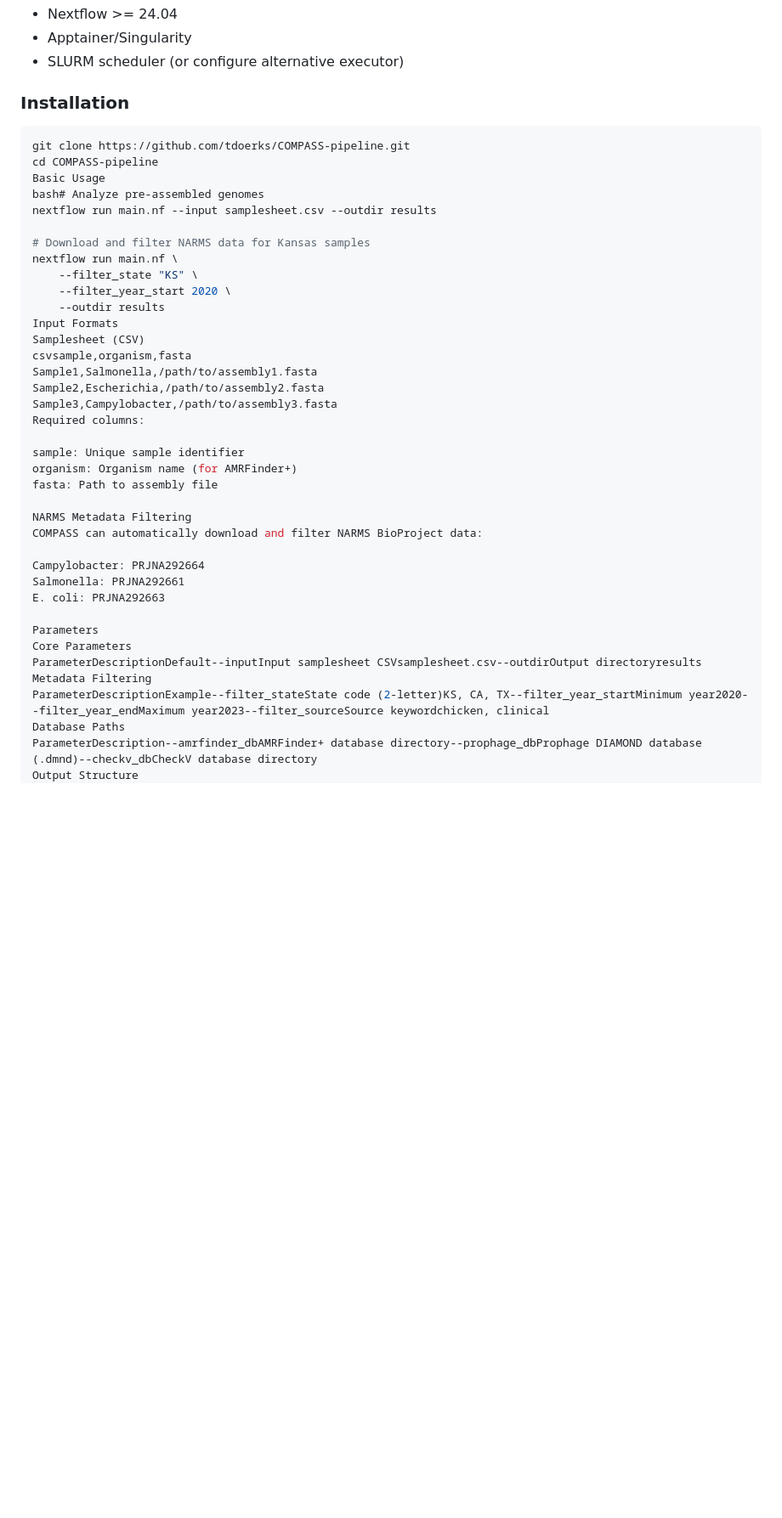
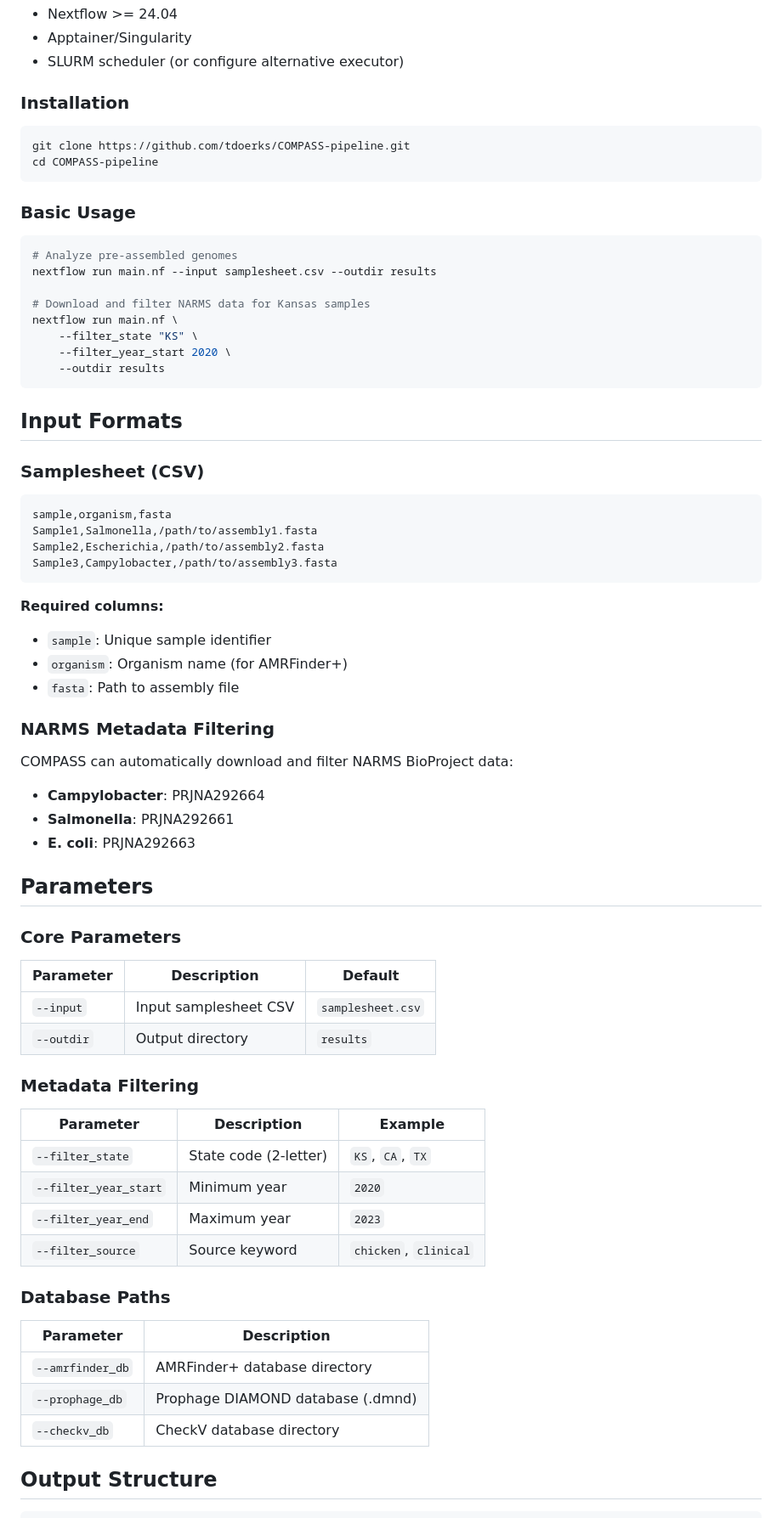
Before and after one commit to tdoerks/COMPASS-pipeline, a Markdown page: README.md, the part around one of its changes. Shown at 85% size. Drawn GitHub-style; blank space fills up the shorter version.

````diff
--- a/README.md
+++ b/README.md
@@ -31,11 +31,16 @@ COMPASS automates the analysis of bacterial genomes, providing:
 - SLURM scheduler (or configure alternative executor)
 
 ### Installation
+
 ```bash
 git clone https://github.com/tdoerks/COMPASS-pipeline.git
 cd COMPASS-pipeline
-Basic Usage
-bash# Analyze pre-assembled genomes
+```
+
+### Basic Usage
+
+```bash
+# Analyze pre-assembled genomes
 nextflow run main.nf --input samplesheet.csv --outdir results
 
 # Download and filter NARMS data for Kansas samples
@@ -43,33 +48,60 @@ nextflow run main.nf \
     --filter_state "KS" \
     --filter_year_start 2020 \
     --outdir results
-Input Formats
-Samplesheet (CSV)
-csvsample,organism,fasta
+```
+
+## Input Formats
+
+### Samplesheet (CSV)
+
+```csv
+sample,organism,fasta
 Sample1,Salmonella,/path/to/assembly1.fasta
 Sample2,Escherichia,/path/to/assembly2.fasta
 Sample3,Campylobacter,/path/to/assembly3.fasta
-Required columns:
+```
 
-sample: Unique sample identifier
-organism: Organism name (for AMRFinder+)
-fasta: Path to assembly file
+**Required columns:**
+- `sample`: Unique sample identifier
+- `organism`: Organism name (for AMRFinder+)
+- `fasta`: Path to assembly file
 
-NARMS Metadata Filtering
+### NARMS Metadata Filtering
+
 COMPASS can automatically download and filter NARMS BioProject data:
+- **Campylobacter**: PRJNA292664
+- **Salmonella**: PRJNA292661
+- **E. coli**: PRJNA292663
 
-Campylobacter: PRJNA292664
-Salmonella: PRJNA292661
-E. coli: PRJNA292663
+## Parameters
 
-Parameters
-Core Parameters
-ParameterDescriptionDefault--inputInput samplesheet CSVsamplesheet.csv--outdirOutput directoryresults
-Metadata Filtering
-ParameterDescriptionExample--filter_stateState code (2-letter)KS, CA, TX--filter_year_startMinimum year2020--filter_year_endMaximum year2023--filter_sourceSource keywordchicken, clinical
-Database Paths
-ParameterDescription--amrfinder_dbAMRFinder+ database directory--prophage_dbProphage DIAMOND database (.dmnd)--checkv_dbCheckV database directory
-Output Structure
+### Core Parameters
+
+| Parameter | Description | Default |
+|-----------|-------------|---------|
+| `--input` | Input samplesheet CSV | `samplesheet.csv` |
+| `--outdir` | Output directory | `results` |
+
+### Metadata Filtering
+
+| Parameter | Description | Example |
+|-----------|-------------|---------|
+| `--filter_state` | State code (2-letter) | `KS`, `CA`, `TX` |
+| `--filter_year_start` | Minimum year | `2020` |
+| `--filter_year_end` | Maximum year | `2023` |
+| `--filter_source` | Source keyword | `chicken`, `clinical` |
+
+### Database Paths
+
+| Parameter | Description |
+|-----------|-------------|
+| `--amrfinder_db` | AMRFinder+ database directory |
+| `--prophage_db` | Prophage DIAMOND database (.dmnd) |
+| `--checkv_db` | CheckV database directory |
+
+## Output Structure
+
+```
 results/
 ├── metadata/                    # NARMS metadata (if filtering used)
 │   ├── campylobacter_metadata.csv
````
Also changed, not shown: other parts of README.md (+73 -43 lines).
